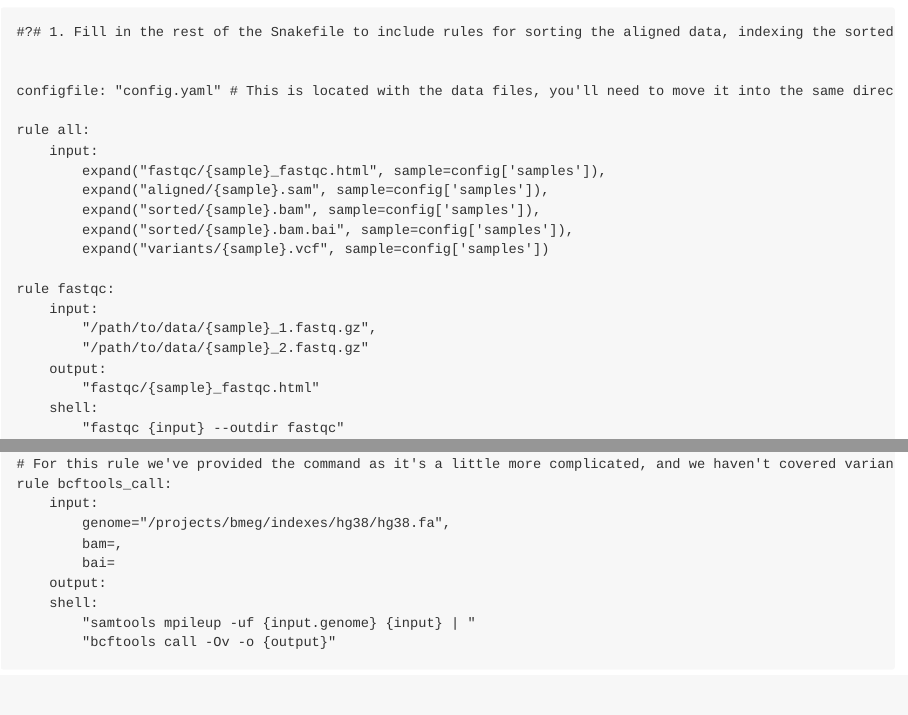
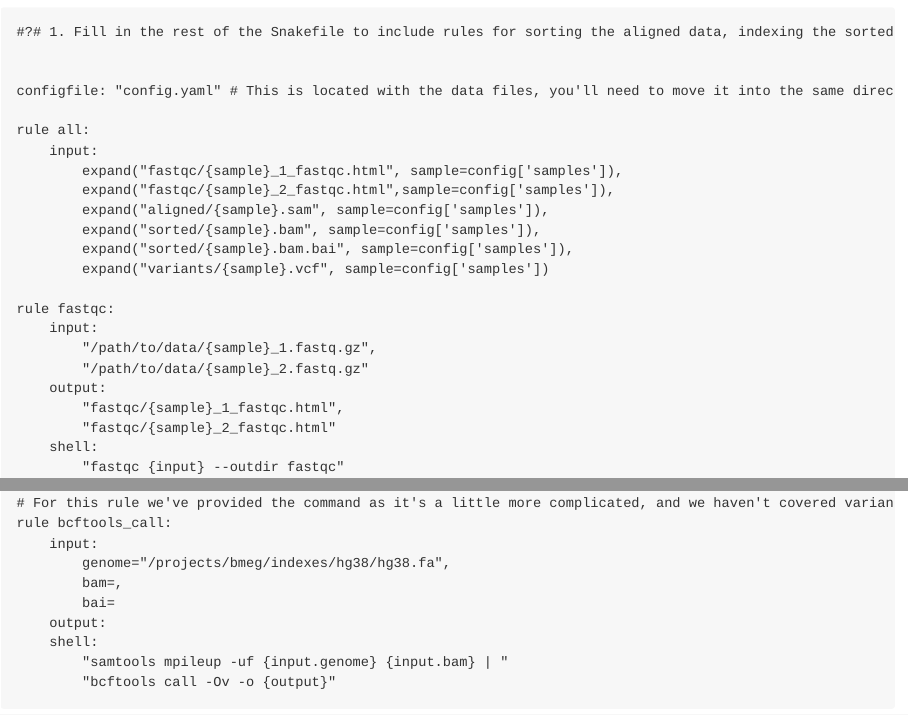
Before and after one commit to UBC-SBME/GenomeInformatics24, an R Markdown document (Assignment_1/A1.Rmd): the page in a window 1100 px wide, from 3850 px down, and a second part further down, joined at a grey line. Rendered offline with R 4.5, knitr and Pandoc, with nearby package versions; long lines of code are wrapped.

Commit message:
Updated Snakemake shell command & rule all

```diff
--- a/Assignment_1/A1.Rmd
+++ b/Assignment_1/A1.Rmd
@@ -104,7 +104,8 @@ configfile: "config.yaml" # This is located with the data files, you'll need to
 
 rule all:
     input:
-        expand("fastqc/{sample}_fastqc.html", sample=config['samples']),
+        expand("fastqc/{sample}_1_fastqc.html", sample=config['samples']),
+        expand("fastqc/{sample}_2_fastqc.html",sample=config['samples']),
         expand("aligned/{sample}.sam", sample=config['samples']),
         expand("sorted/{sample}.bam", sample=config['samples']),
         expand("sorted/{sample}.bam.bai", sample=config['samples']),
@@ -115,7 +116,8 @@ rule fastqc:
         "/path/to/data/{sample}_1.fastq.gz",
         "/path/to/data/{sample}_2.fastq.gz"
     output:
-        "fastqc/{sample}_fastqc.html"
+        "fastqc/{sample}_1_fastqc.html",
+        "fastqc/{sample}_2_fastqc.html"
     shell:
         "fastqc {input} --outdir fastqc"
 
@@ -148,7 +150,7 @@ rule bcftools_call:
         bai=
     output:
     shell:
-        "samtools mpileup -uf {input.genome} {input} | "
+        "samtools mpileup -uf {input.genome} {input.bam} | "
         "bcftools call -Ov -o {output}"
 
 
```
